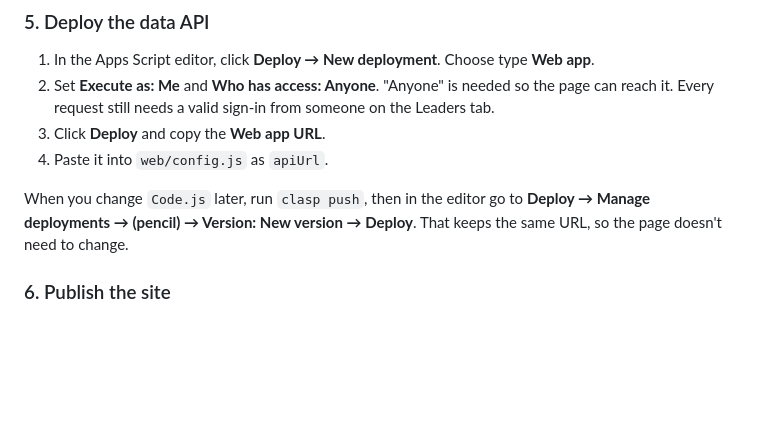
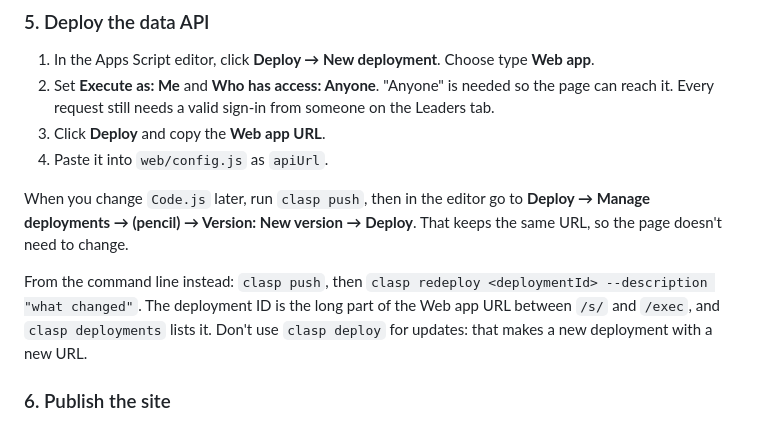
Before and after one commit to Troop138/troop138.github.io, a Markdown page: README.md, the part around the change. Drawn GitHub-style; blank space fills up the shorter version.

Commit message:
README: updating the deployment with clasp
Co-Authored-By: Claude Opus 5.5 <noreply@anthropic.com>
Claude-Session: https://claude.ai/code/session_018PmJHFc6pjjB5d5CCjb1zv

```diff
--- a/README.md
+++ b/README.md
@@ -103,6 +103,8 @@ Setup creates the tabs, adds the troop account as the first Admin, loads a start
 
 When you change `Code.js` later, run `clasp push`, then in the editor go to **Deploy → Manage deployments → (pencil) → Version: New version → Deploy**. That keeps the same URL, so the page doesn't need to change.
 
+From the command line instead: `clasp push`, then `clasp redeploy <deploymentId> --description "what changed"`. The deployment ID is the long part of the Web app URL between `/s/` and `/exec`, and `clasp deployments` lists it. Don't use `clasp deploy` for updates: that makes a new deployment with a new URL.
+
 ### 6. Publish the site
 
 1. In this repo on GitHub, go to **Settings → Pages** and set **Source** to **GitHub Actions**.
```
